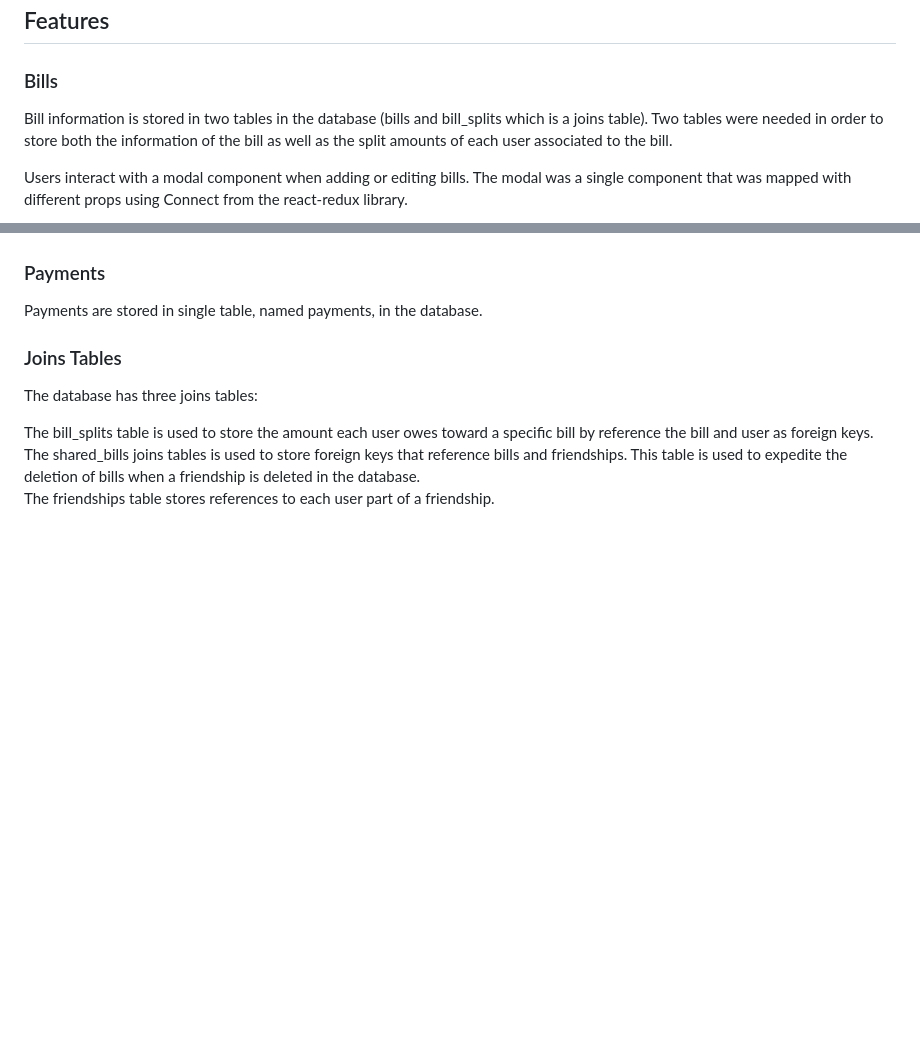
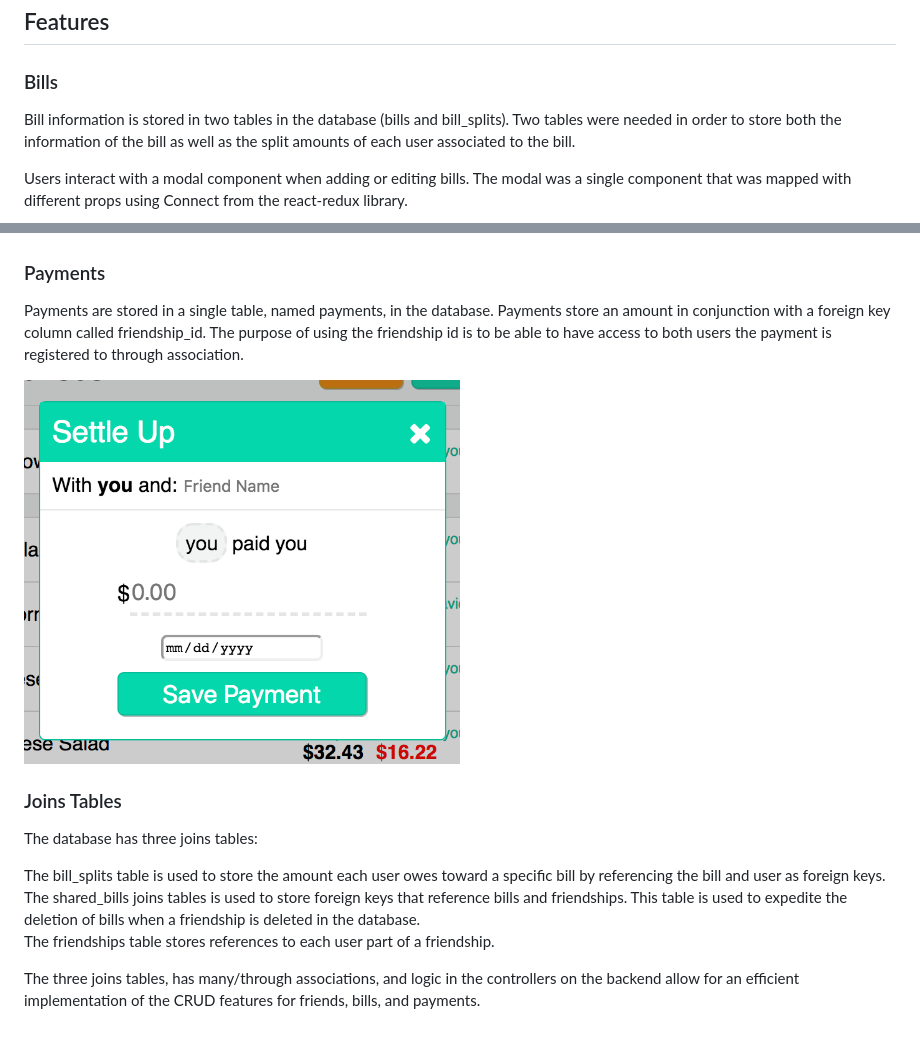
Before and after one commit to mm31415/manoMiDinero, a Markdown page: README.md, 2 parts joined by grey strips. Drawn GitHub-style; pictures changed too: app/assets/images/payment_modal.png (added); blank space fills up the shorter version.

Commit message:
Finish ReadMe

```diff
--- a/README.md
+++ b/README.md
@@ -15,7 +15,7 @@ Frontend: React, Redux, HTML5, CSS3, jQuery, Vanilla Javascript
 
 ### Bills
 
-Bill information is stored in two tables in the database (bills and bill_splits which is a joins table).  Two tables were needed in order to store both the information of the bill as well as the split amounts of each user associated to the bill.
+Bill information is stored in two tables in the database (bills and bill_splits).  Two tables were needed in order to store both the information of the bill as well as the split amounts of each user associated to the bill.
 
 Users interact with a modal component when adding or editing bills.  The modal was a single component that was mapped with different props using Connect from the react-redux library.
 
@@ -24,12 +24,16 @@ Users interact with a modal component when adding or editing bills.  The modal w
 
 ### Payments
 
-Payments are stored in single table, named payments, in the database.
+Payments are stored in a single table, named payments, in the database.  Payments store an amount in conjunction with a foreign key column called friendship_id.  The purpose of using the friendship id is to be able to have access to both users the payment is registered to through association.
+
+<img src="./app/assets/images/payment_modal.png" alt="Payment Modal" width="50%" />
 
 ### Joins Tables
 
 The database has three joins tables:
 
-The bill_splits table is used to store the amount each user owes toward a specific bill by reference the bill and user as foreign keys.
+The bill_splits table is used to store the amount each user owes toward a specific bill by referencing the bill and user as foreign keys.
 The shared_bills joins tables is used to store foreign keys that reference bills and friendships.  This table is used to expedite the deletion of bills when a friendship is deleted in the database.
 The friendships table stores references to each user part of a friendship.
+
+The three joins tables, has many/through associations, and logic in the controllers on the backend allow for an efficient implementation of the CRUD features for friends, bills, and payments.
```
